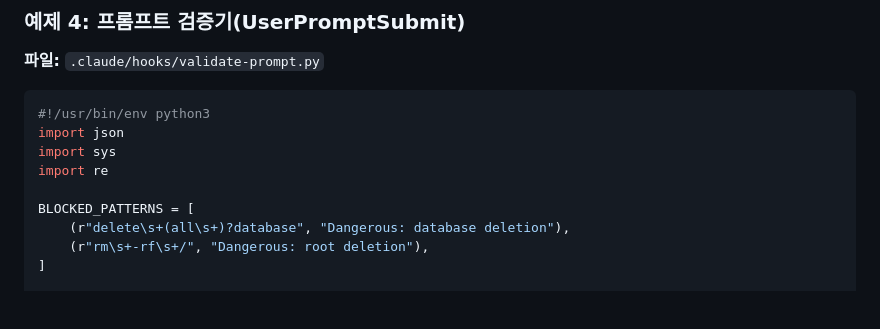
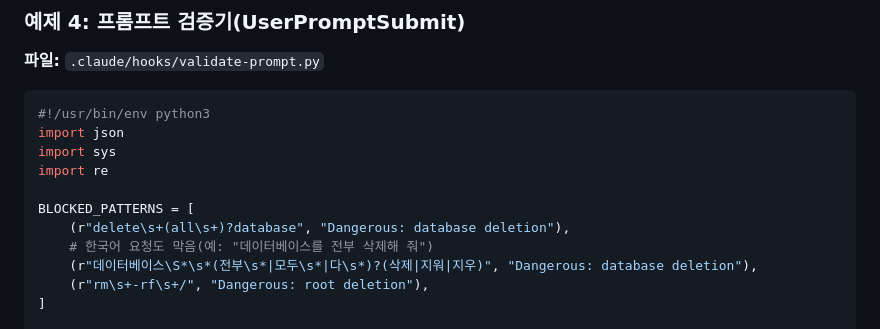
Before and after one commit to KIMDONGWHEE99/howkorean, a Markdown page: 06-hooks/README.md, the part around the change. GitHub-like rendering; blank space fills up the shorter version.

```diff
--- a/06-hooks/README.md
+++ b/06-hooks/README.md
@@ -999,6 +999,8 @@ import re
 
 BLOCKED_PATTERNS = [
     (r"delete\s+(all\s+)?database", "Dangerous: database deletion"),
+    # 한국어 요청도 막음(예: "데이터베이스를 전부 삭제해 줘")
+    (r"데이터베이스\S*\s*(전부\s*|모두\s*|다\s*)?(삭제|지워|지우)", "Dangerous: database deletion"),
     (r"rm\s+-rf\s+/", "Dangerous: root deletion"),
 ]
 
```
Also changed, not shown: TRANSLATION.md (+1 -1 lines).
